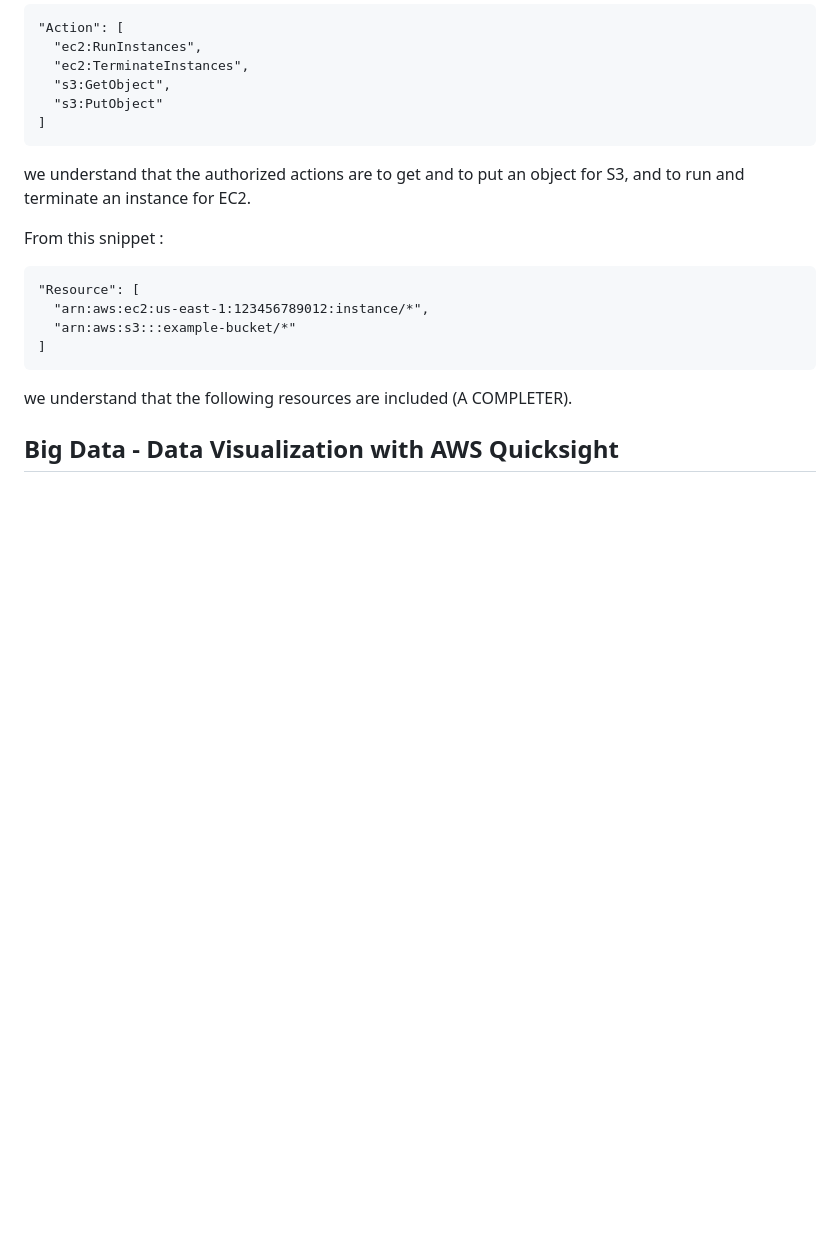
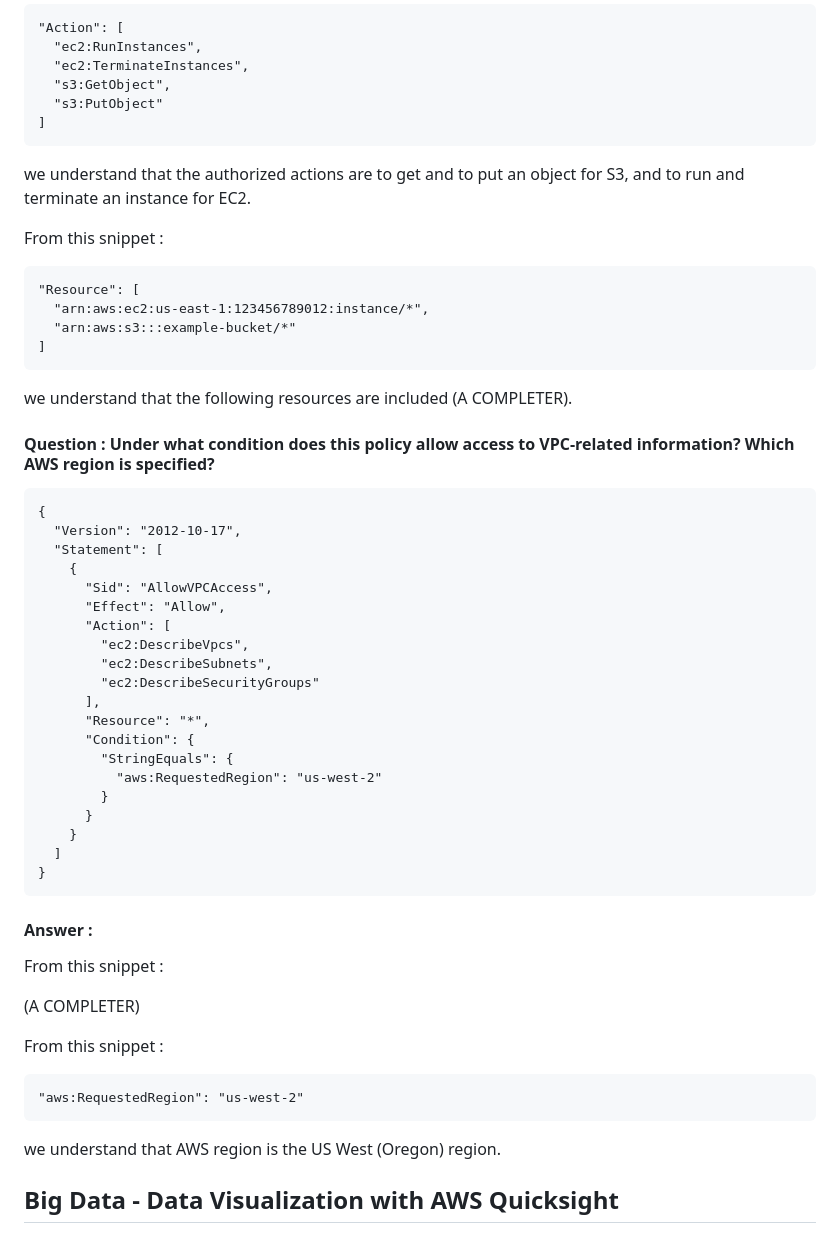
Before and after one commit to PabloEfrei/cloud-and-big-data-architectures-project, a Markdown page: README.md, the part around the change. Rendered like a GitHub page; blank space fills up the shorter version.

```diff
--- a/README.md
+++ b/README.md
@@ -128,4 +128,39 @@ From this snippet :
 
 we understand that the following resources are included (A COMPLETER).
 
+#### Question : Under what condition does this policy allow access to VPC-related information? Which AWS region is specified?
+
+    {
+      "Version": "2012-10-17",
+      "Statement": [
+        {
+          "Sid": "AllowVPCAccess",
+          "Effect": "Allow",
+          "Action": [
+            "ec2:DescribeVpcs",
+            "ec2:DescribeSubnets",
+            "ec2:DescribeSecurityGroups"
+          ],
+          "Resource": "*",
+          "Condition": {
+            "StringEquals": {
+              "aws:RequestedRegion": "us-west-2"
+            }
+          }
+        }
+      ]
+    }
+
+#### Answer :
+
+From this snippet :
+
+(A COMPLETER)
+
+From this snippet :
+
+    "aws:RequestedRegion": "us-west-2"
+
+we understand that AWS region is the US West (Oregon) region.
+
 ## Big Data - Data Visualization with AWS Quicksight
```
